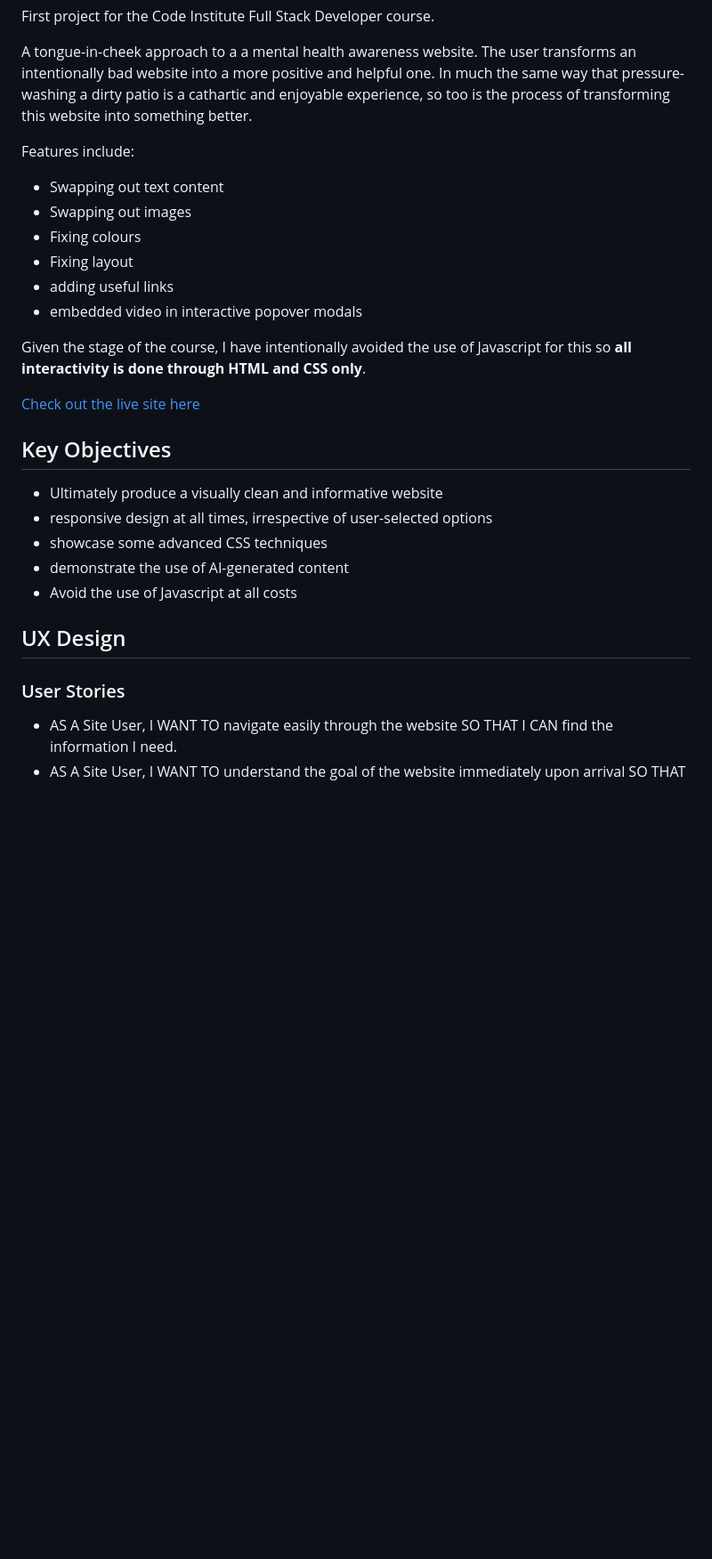
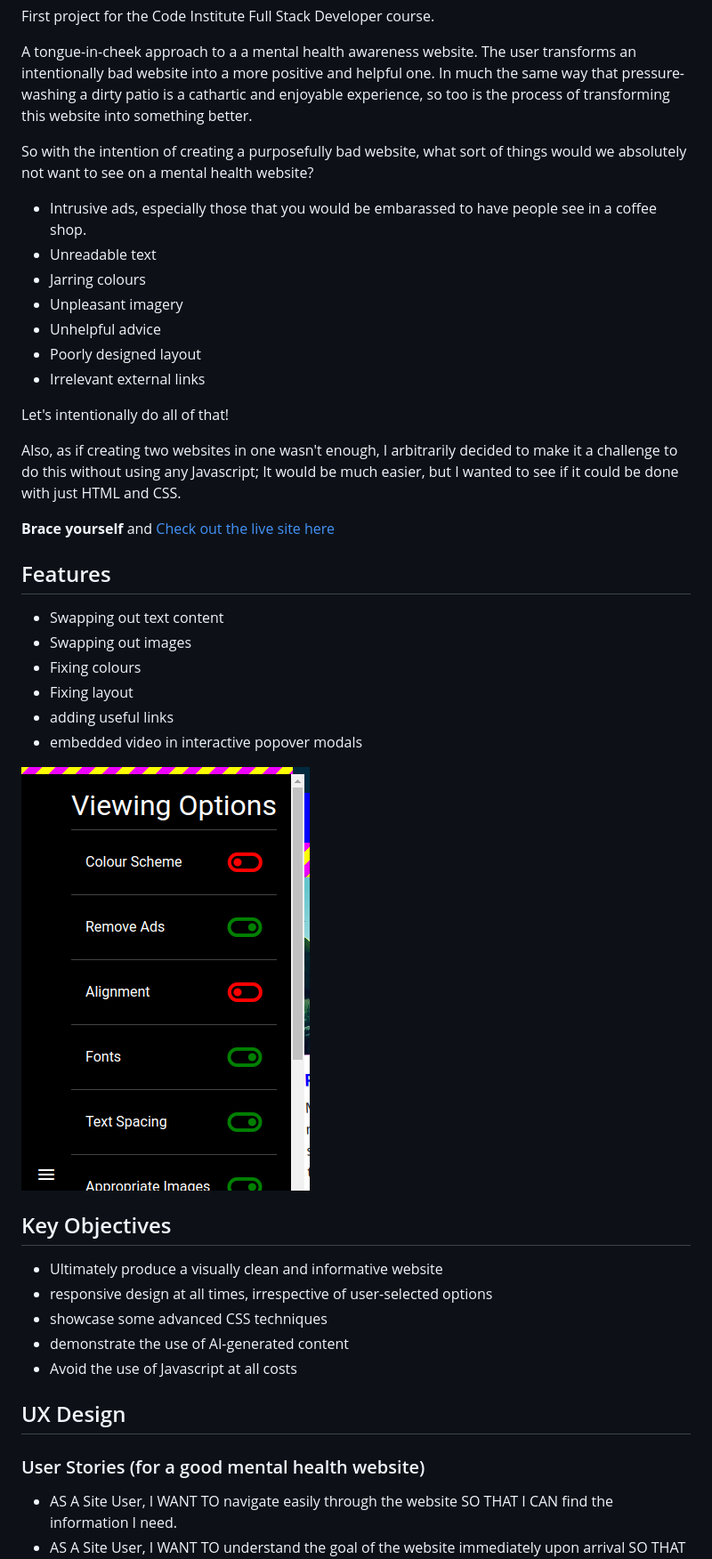
Before and after one commit to james-adcott-edu/This-Website-Is-Terrible, a Markdown page: README.md, the part around the change. Shown: that part at 89% size. GitHub-like rendering; pictures changed too: docs/ss_options.png (added); blank space fills up the shorter version.

Commit message:
docs: Try to justify this thing's existence

```diff
--- a/README.md
+++ b/README.md
@@ -6,7 +6,24 @@ First project for the Code Institute Full Stack Developer course.
 
 A tongue-in-cheek approach to a a mental health awareness website. The user transforms an intentionally bad website into a more positive and helpful one. In much the same way that pressure-washing a dirty patio is a cathartic and enjoyable experience, so too is the process of transforming this website into something better.
 
-Features include:
+So with the intention of creating a purposefully bad website, what sort of things would we absolutely not want to see on a mental health website?
+
+- Intrusive ads, especially those that you would be embarassed to have people see in a coffee shop.
+- Unreadable text
+- Jarring colours
+- Unpleasant imagery
+- Unhelpful advice
+- Poorly designed layout
+- Irrelevant external links
+
+Let's intentionally do all of that!
+
+Also, as if creating two websites in one wasn't enough, I arbitrarily decided to make it a challenge to do this without using any Javascript; It would be much easier, but I wanted to see if it could be done with just HTML and CSS.
+
+**Brace yourself** and [Check out the live site here](https://james-adcott-edu.github.io/This-Website-Is-Terrible/)
+
+## Features
+
 - Swapping out text content
 - Swapping out images
 - Fixing colours
@@ -14,9 +31,7 @@ Features include:
 - adding useful links
 - embedded video in interactive popover modals
 
-Given the stage of the course, I have intentionally avoided the use of Javascript for this so **all interactivity is done through HTML and CSS only**.
-
-[Check out the live site here](https://james-adcott-edu.github.io/This-Website-Is-Terrible/)
+![Options screenshot](docs/ss_options.png)
 
 ## Key Objectives
 
@@ -28,7 +43,7 @@ Given the stage of the course, I have intentionally avoided the use of Javascrip
 
 ## UX Design
 
-### User Stories
+### User Stories (for a good mental health website)
 
 - AS A Site User, I WANT TO navigate easily through the website SO THAT I CAN find the information I need.
 - AS A Site User, I WANT TO understand the goal of the website immediately upon arrival SO THAT I CAN get a visual understanding of its purpose
```
